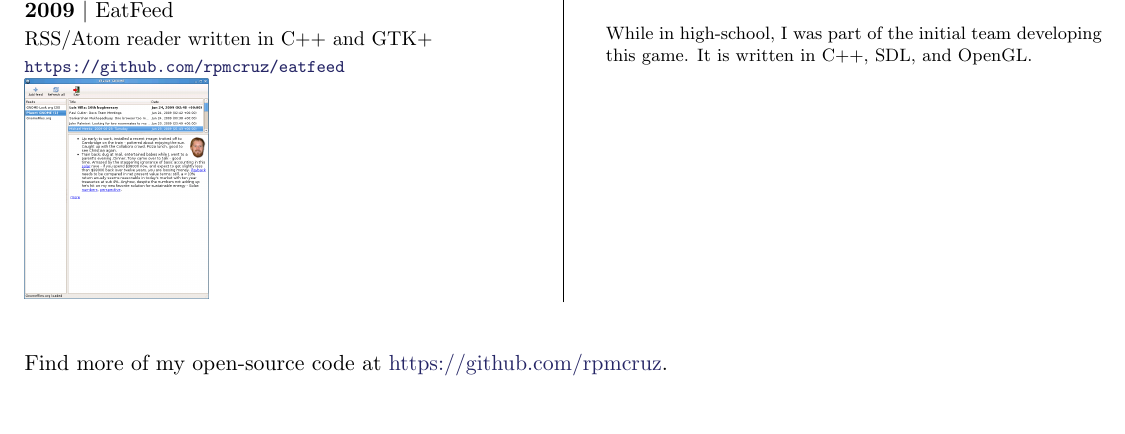
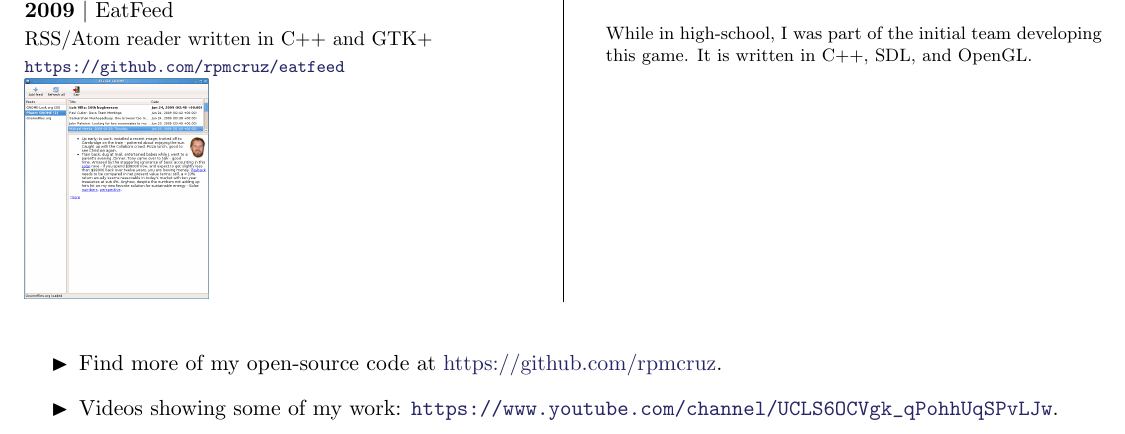
Before and after one commit to rpmcruz/rpmcruz.github.io, a LaTeX CV (aux/cv/template.tex): part of page 2 of 3, cut so that both start at the same text. The pictures show the PDF file rpcruz-cv.pdf that the author committed with the source.

Commit message:
Added link for videos.

```diff
--- a/aux/cv/template.tex
+++ b/aux/cv/template.tex
@@ -133,7 +134,11 @@ $\bullet$ Programmer
 @@ fill_tree(cv.opensource, 'opensource', false, false) @@
 \end{multicols}
 
-Find more of my open-source code at \href{https://github.com/rpmcruz?tab=repositories}{https://github.com/rpmcruz}.
+\begin{itemize}
+\renewcommand{\labelitemi}{$\blacktriangleright$}
+\item Find more of my open-source code at \href{https://github.com/rpmcruz?tab=repositories}{https://github.com/rpmcruz}.
+\item Videos showing some of my work: \url{https://www.youtube.com/channel/UCLS6OCVgk_qPohhUqSPvLJw}.
+\end{itemize}
 
 %%%%%%%%%%%%%%%%%%%%%%% PUBLICATIONS %%%%%%%%%%%%%%%%%%%%%%%%%
 
```
Also changed, not shown: rpcruz-cv.pdf, aux/cv/template.tex (1 more changed lines).
